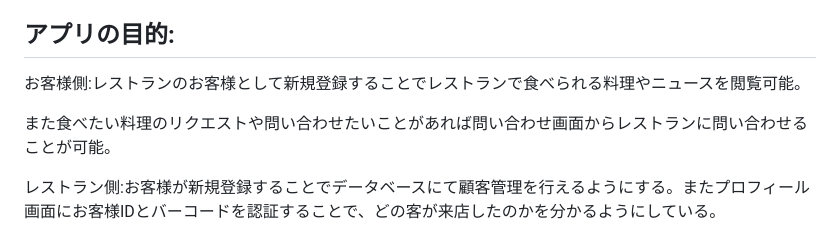
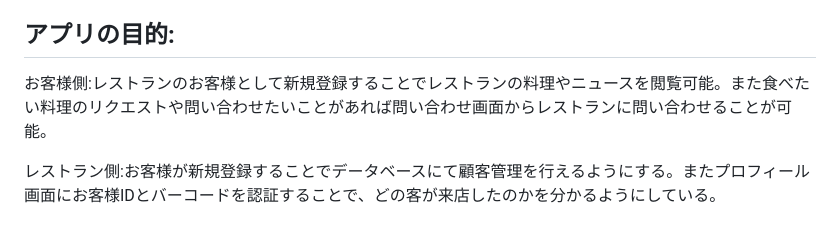
Before and after one commit to Miho-S-1998/secret_restaurant_with_springboot, a Markdown page: README.md, the part around the change. Rendered like a GitHub page.

```diff
--- a/README.md
+++ b/README.md
@@ -8,9 +8,7 @@ secret_restaurant_with_springboot【秘密のレストラン】
 
 ## アプリの目的:
 
-お客様側:レストランのお客様として新規登録することでレストランで食べられる料理やニュースを閲覧可能。
-
-また食べたい料理のリクエストや問い合わせたいことがあれば問い合わせ画面からレストランに問い合わせることが可能。
+お客様側:レストランのお客様として新規登録することでレストランの料理やニュースを閲覧可能。また食べたい料理のリクエストや問い合わせたいことがあれば問い合わせ画面からレストランに問い合わせることが可能。
 
 レストラン側:お客様が新規登録することでデータベースにて顧客管理を行えるようにする。またプロフィール画面にお客様IDとバーコードを認証することで、どの客が来店したのかを分かるようにしている。
 
```
